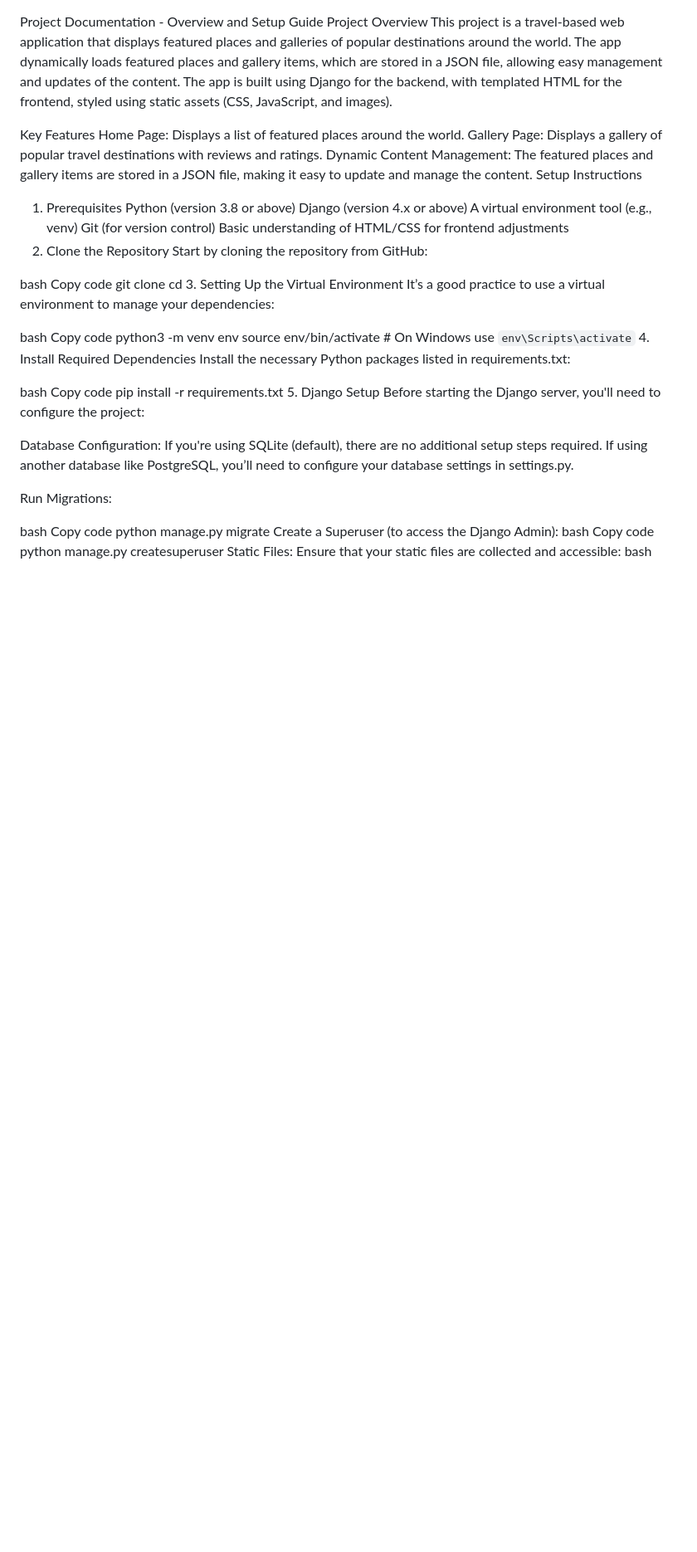
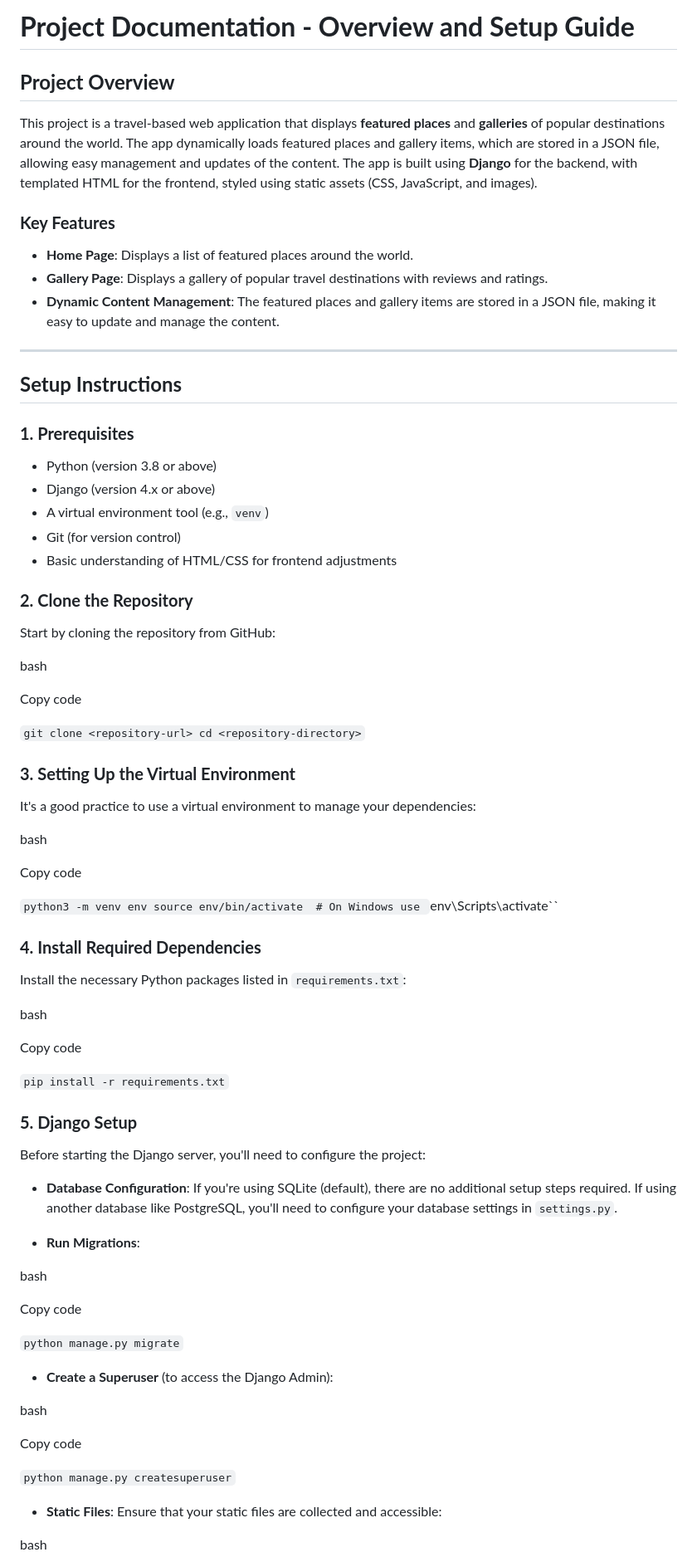
Before and after one commit to TekyUser/django-project, a Markdown page: README.md, the part around one of its changes. Shown at 83% size. GitHub-like rendering; blank space fills up the shorter version.

```diff
--- a/README.md
+++ b/README.md
@@ -1,53 +1,86 @@
+**Project Documentation - Overview and Setup Guide**
+====================================================
 
-Project Documentation - Overview and Setup Guide
-Project Overview
-This project is a travel-based web application that displays featured places and galleries of popular destinations around the world. The app dynamically loads featured places and gallery items, which are stored in a JSON file, allowing easy management and updates of the content. The app is built using Django for the backend, with templated HTML for the frontend, styled using static assets (CSS, JavaScript, and images).
+**Project Overview**
+--------------------
 
-Key Features
-Home Page: Displays a list of featured places around the world.
-Gallery Page: Displays a gallery of popular travel destinations with reviews and ratings.
-Dynamic Content Management: The featured places and gallery items are stored in a JSON file, making it easy to update and manage the content.
-Setup Instructions
-1. Prerequisites
-Python (version 3.8 or above)
-Django (version 4.x or above)
-A virtual environment tool (e.g., venv)
-Git (for version control)
-Basic understanding of HTML/CSS for frontend adjustments
-2. Clone the Repository
+This project is a travel-based web application that displays **featured places** and **galleries** of popular destinations around the world. The app dynamically loads featured places and gallery items, which are stored in a JSON file, allowing easy management and updates of the content. The app is built using **Django** for the backend, with templated HTML for the frontend, styled using static assets (CSS, JavaScript, and images).
+
+### **Key Features**
+
+-   **Home Page**: Displays a list of featured places around the world.
+-   **Gallery Page**: Displays a gallery of popular travel destinations with reviews and ratings.
+-   **Dynamic Content Management**: The featured places and gallery items are stored in a JSON file, making it easy to update and manage the content.
+
+* * * * *
+
+**Setup Instructions**
+----------------------
+
+### **1\. Prerequisites**
+
+-   Python (version 3.8 or above)
+-   Django (version 4.x or above)
+-   A virtual environment tool (e.g., `venv`)
+-   Git (for version control)
+-   Basic understanding of HTML/CSS for frontend adjustments
+
+### **2\. Clone the Repository**
+
 Start by cloning the repository from GitHub:
 
 bash
+
 Copy code
-git clone <repository-url>
-cd <repository-directory>
-3. Setting Up the Virtual Environment
-It’s a good practice to use a virtual environment to manage your dependencies:
+
+`git clone <repository-url>
+cd <repository-directory>`
+
+### **3\. Setting Up the Virtual Environment**
+
+It's a good practice to use a virtual environment to manage your dependencies:
 
 bash
+
 Copy code
-python3 -m venv env
-source env/bin/activate  # On Windows use `env\Scripts\activate`
-4. Install Required Dependencies
-Install the necessary Python packages listed in requirements.txt:
+
+`python3 -m venv env
+source env/bin/activate  # On Windows use `env\Scripts\activate``
+
+### **4\. Install Required Dependencies**
+
+Install the necessary Python packages listed in `requirements.txt`:
 
 bash
+
 Copy code
-pip install -r requirements.txt
-5. Django Setup
+
+`pip install -r requirements.txt`
+
+### **5\. Django Setup**
+
 Before starting the Django server, you'll need to configure the project:
 
-Database Configuration: If you're using SQLite (default), there are no additional setup steps required. If using another database like PostgreSQL, you’ll need to configure your database settings in settings.py.
+-   **Database Configuration**: If you're using SQLite (default), there are no additional setup steps required. If using another database like PostgreSQL, you'll need to configure your database settings in `settings.py`.
 
-Run Migrations:
+-   **Run Migrations**:
 
 bash
+
 Copy code
-python manage.py migrate
-Create a Superuser (to access the Django Admin):
+
+`python manage.py migrate`
+
+-   **Create a Superuser** (to access the Django Admin):
+
 bash
+
 Copy code
-python manage.py createsuperuser
-Static Files: Ensure that your static files are collected and accessible:
+
+`python manage.py createsuperuser`
+
+-   **Static Files**: Ensure that your static files are collected and accessible:
+
 bash
+
 Copy code
```
Also changed, not shown: other parts of README.md (+84 -37 lines).
